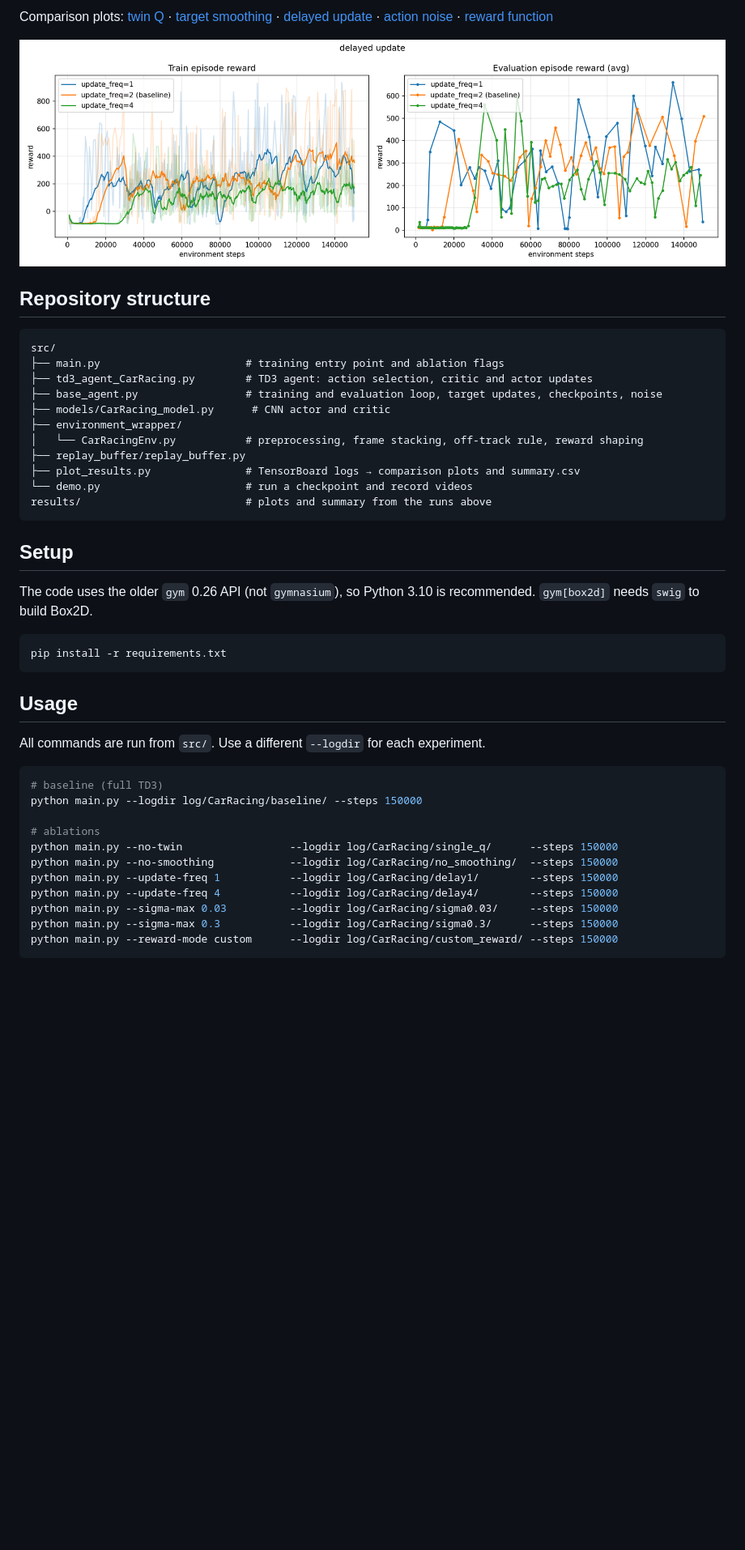
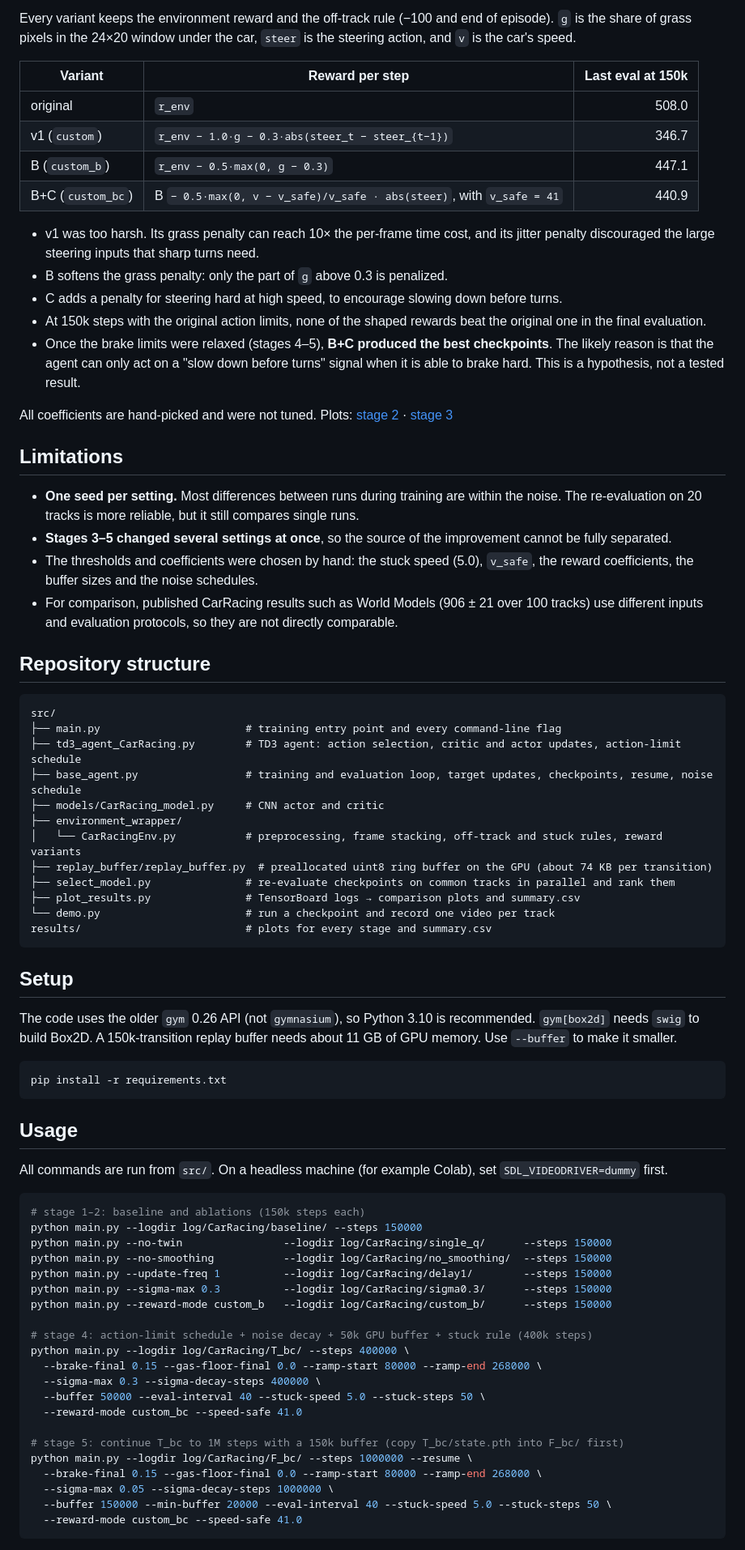
Before and after one commit to greenbean-tf/Reinforcement-Learning-Project, a Markdown page: README.md, the part around one of its changes. Shown at 81% size. GitHub-like rendering; blank space fills up the shorter version.

````diff
--- a/README.md
+++ b/README.md
@@ -75,30 +125,59 @@ above 800 ([test log](results/test_results.png)).
 
-Comparison plots: [twin Q](results/1_twin_q.png) · [target smoothing](results/2_target_smoothing.png) ·
-[delayed update](results/3_delayed_update.png) · [action noise](results/4_action_noise.png) ·
-[reward function](results/5_reward_function.png)
+Every variant keeps the environment reward and the off-track rule (−100 and end of episode). `g` is the share of
+grass pixels in the 24×20 window under the car, `steer` is the steering action, and `v` is the car's speed.
 
-![Delayed policy update ablation](results/3_delayed_update.png)
+| Variant | Reward per step | Last eval at 150k |
+|---|---|---:|
+| original | `r_env` | 508.0 |
+| v1 (`custom`) | `r_env − 1.0·g − 0.3·abs(steer_t − steer_{t−1})` | 346.7 |
+| B (`custom_b`) | `r_env − 0.5·max(0, g − 0.3)` | 447.1 |
+| B+C (`custom_bc`) | B `− 0.5·max(0, v − v_safe)/v_safe · abs(steer)`, with `v_safe = 41` | 440.9 |
+
+- v1 was too harsh. Its grass penalty can reach 10× the per-frame time cost, and its jitter penalty discouraged
+  the large steering inputs that sharp turns need.
+- B softens the grass penalty: only the part of `g` above 0.3 is penalized.
+- C adds a penalty for steering hard at high speed, to encourage slowing down before turns.
+- At 150k steps with the original action limits, none of the shaped rewards beat the original one in the final
+  evaluation.
+- Once the brake limits were relaxed (stages 4–5), **B+C produced the best checkpoints**. The likely reason is
+  that the agent can only act on a "slow down before turns" signal when it is able to brake hard. This is a
+  hypothesis, not a tested result.
+
+All coefficients are hand-picked and were not tuned. Plots: [stage 2](results/5_reward_function.png) ·
+[stage 3](results/6_strong_setting_rewards.png)
+
+## Limitations
+
+- **One seed per setting.** Most differences between runs during training are within the noise. The
+  re-evaluation on 20 tracks is more reliable, but it still compares single runs.
+- **Stages 3–5 changed several settings at once**, so the source of the improvement cannot be fully separated.
+- The thresholds and coefficients were chosen by hand: the stuck speed (5.0), `v_safe`, the reward coefficients,
+  the buffer sizes and the noise schedules.
+- For comparison, published CarRacing results such as World Models (906 ± 21 over 100 tracks) use different
+  inputs and evaluation protocols, so they are not directly comparable.
 
 ## Repository structure
 
 ```
 src/
-├── main.py                       # training entry point and ablation flags
-├── td3_agent_CarRacing.py        # TD3 agent: action selection, critic and actor updates
-├── base_agent.py                 # training and evaluation loop, target updates, checkpoints, noise
-├── models/CarRacing_model.py      # CNN actor and critic
+├── main.py                       # training entry point and every command-line flag
+├── td3_agent_CarRacing.py        # TD3 agent: action selection, critic and actor updates, action-limit schedule
+├── base_agent.py                 # training and evaluation loop, target updates, checkpoints, resume, noise schedule
+├── models/CarRacing_model.py     # CNN actor and critic
 ├── environment_wrapper/
-│   └── CarRacingEnv.py           # preprocessing, frame stacking, off-track rule, reward shaping
-├── replay_buffer/replay_buffer.py
+│   └── CarRacingEnv.py           # preprocessing, frame stacking, off-track and stuck rules, reward variants
+├── replay_buffer/replay_buffer.py  # preallocated uint8 ring buffer on the GPU (about 74 KB per transition)
+├── select_model.py               # re-evaluate checkpoints on common tracks in parallel and rank them
 ├── plot_results.py               # TensorBoard logs → comparison plots and summary.csv
-└── demo.py                       # run a checkpoint and record videos
-results/                          # plots and summary from the runs above
+└── demo.py                       # run a checkpoint and record one video per track
+results/                          # plots for every stage and summary.csv
 ```
 
 ## Setup
 
 The code uses the older `gym` 0.26 API (not `gymnasium`), so Python 3.10 is recommended. `gym[box2d]` needs
-`swig` to build Box2D.
+`swig` to build Box2D. A 150k-transition replay buffer needs about 11 GB of GPU memory. Use `--buffer` to make it
+smaller.
 
 ```bash
 pip install -r requirements.txt
@@ -106,19 +185,29 @@ pip install -r requirements.txt
 
 ## Usage
 
-All commands are run from `src/`. Use a different `--logdir` for each experiment.
+All commands are run from `src/`. On a headless machine (for example Colab), set `SDL_VIDEODRIVER=dummy` first.
 
 ```bash
-# baseline (full TD3)
+# stage 1–2: baseline and ablations (150k steps each)
 python main.py --logdir log/CarRacing/baseline/ --steps 150000
+python main.py --no-twin                --logdir log/CarRacing/single_q/      --steps 150000
+python main.py --no-smoothing           --logdir log/CarRacing/no_smoothing/  --steps 150000
+python main.py --update-freq 1          --logdir log/CarRacing/delay1/        --steps 150000
+python main.py --sigma-max 0.3          --logdir log/CarRacing/sigma0.3/      --steps 150000
+python main.py --reward-mode custom_b   --logdir log/CarRacing/custom_b/      --steps 150000
 
-# ablations
-python main.py --no-twin                 --logdir log/CarRacing/single_q/      --steps 150000
-python main.py --no-smoothing            --logdir log/CarRacing/no_smoothing/  --steps 150000
-python main.py --update-freq 1           --logdir log/CarRacing/delay1/        --steps 150000
-python main.py --update-freq 4           --logdir log/CarRacing/delay4/        --steps 150000
-python main.py --sigma-max 0.03          --logdir log/CarRacing/sigma0.03/     --steps 150000
-python main.py --sigma-max 0.3           --logdir log/CarRacing/sigma0.3/      --steps 150000
-python main.py --reward-mode custom      --logdir log/CarRacing/custom_reward/ --steps 150000
+# stage 4: action-limit schedule + noise decay + 50k GPU buffer + stuck rule (400k steps)
+python main.py --logdir log/CarRacing/T_bc/ --steps 400000 \
+  --brake-final 0.15 --gas-floor-final 0.0 --ramp-start 80000 --ramp-end 268000 \
+  --sigma-max 0.3 --sigma-decay-steps 400000 \
+  --buffer 50000 --eval-interval 40 --stuck-speed 5.0 --stuck-steps 50 \
+  --reward-mode custom_bc --speed-safe 41.0
+
+# stage 5: continue T_bc to 1M steps with a 150k buffer (copy T_bc/state.pth into F_bc/ first)
+python main.py --logdir log/CarRacing/F_bc/ --steps 1000000 --resume \
+  --brake-final 0.15 --gas-floor-final 0.0 --ramp-start 80000 --ramp-end 268000 \
+  --sigma-max 0.05 --sigma-decay-steps 1000000 \
+  --buffer 150000 --min-buffer 20000 --eval-interval 40 --stuck-speed 5.0 --stuck-steps 50 \
+  --reward-mode custom_bc --speed-safe 41.0
 ```
 
````
Also changed, not shown: other parts of README.md (+99 -51 lines), results/5_reward_function.png, results/6_strong_setting_rewards.png (added), results/7_next_generation.png (added), results/8_final_run.png (added), 10 other files.
